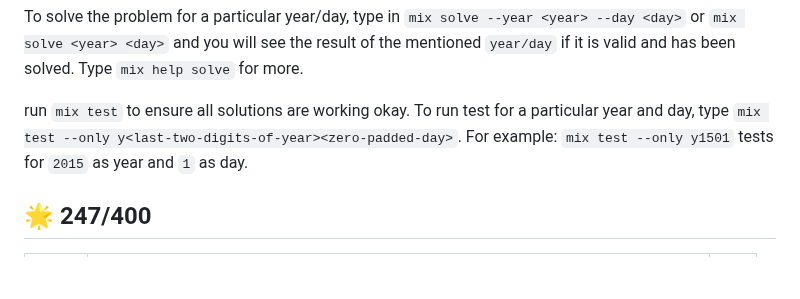
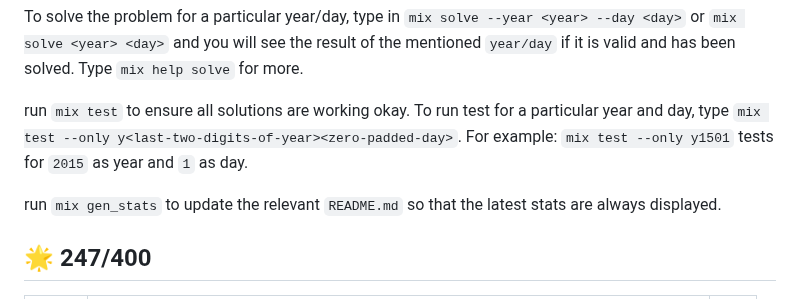
Before and after one commit to code-shoily/advent_of_code, a Markdown page: README.md, the part around the change. Drawn GitHub-style; blank space fills up the shorter version.

Commit message:
Update README.md to include stat generator info

```diff
--- a/README.md
+++ b/README.md
@@ -9,6 +9,8 @@ To make the experience boilerplate-free and give all solutions uniform (more or
 To solve the problem for a particular year/day, type in `mix solve --year <year> --day <day>` or `mix solve <year> <day>` and you will see the result of the mentioned `year/day` if it is valid and has been solved. Type `mix help solve` for more.
 
 run `mix test` to ensure all solutions are working okay. To run test for a particular year and day, type `mix test --only y<last-two-digits-of-year><zero-padded-day>`. For example: `mix test --only y1501` tests for `2015` as year and `1` as day.
+
+run `mix gen_stats` to update the relevant `README.md` so that the latest stats are always displayed.
 
 ## :star2: 247/400
 
```
